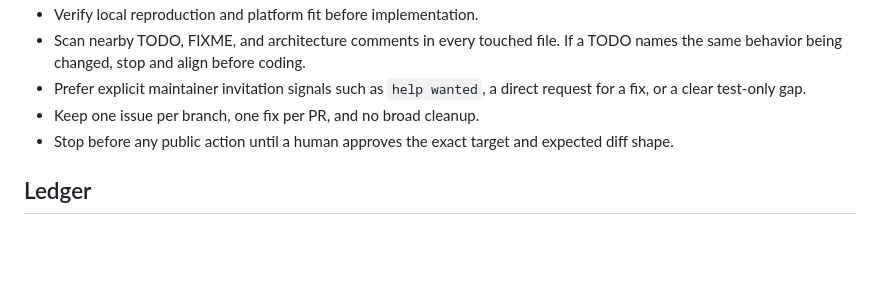
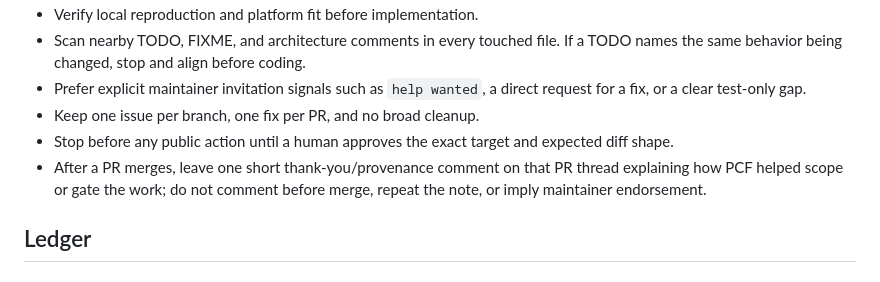
Before and after one commit to VrtxOmega/premature-contribution-firewall, a Markdown page: docs/UPSTREAM_CONTRIBUTION_LEDGER.md, the part around the change. Drawn GitHub-style; blank space fills up the shorter version.

Commit message:
Document post-merge PCF comment policy

```diff
--- a/docs/UPSTREAM_CONTRIBUTION_LEDGER.md
+++ b/docs/UPSTREAM_CONTRIBUTION_LEDGER.md
@@ -16,6 +16,7 @@ Before any public PR or comment, the contribution lane must pass these checks:
 - Prefer explicit maintainer invitation signals such as `help wanted`, a direct request for a fix, or a clear test-only gap.
 - Keep one issue per branch, one fix per PR, and no broad cleanup.
 - Stop before any public action until a human approves the exact target and expected diff shape.
+- After a PR merges, leave one short thank-you/provenance comment on that PR thread explaining how PCF helped scope or gate the work; do not comment before merge, repeat the note, or imply maintainer endorsement.
 
 ## Ledger
 
```
